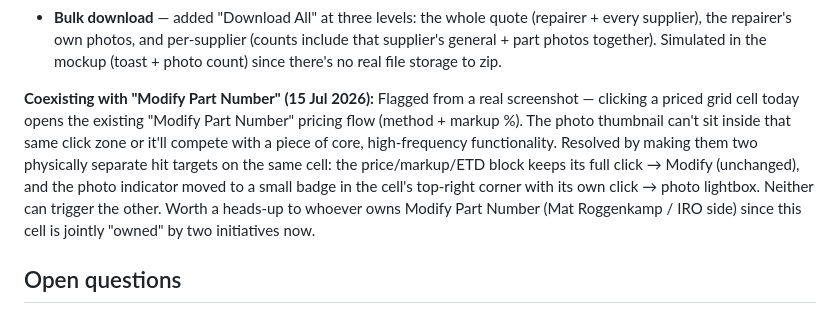
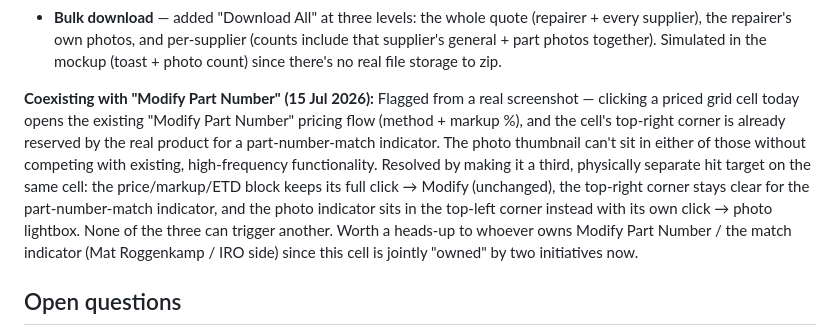
Before and after one commit to NoFluffPMSherry/Supplier-Updates, a Markdown page: design-brief.md, the part around the change. GitHub-like rendering.

Commit message:
Correct design brief: photo badge is top-left, top-right reserved for part-number-match indicator

```diff
--- a/design-brief.md
+++ b/design-brief.md
@@ -44,7 +44,7 @@ The Info tab was also brought in line with the real product's Quote Basic Info /
 - **Images tab, Supplier Photos section** — each supplier's card shows a distinctly-styled amber "General — attached to the whole quote, not a specific part" block first (if any), followed by their per-part groups in the normal style. The mockup demonstrates all four real combinations so the pattern can be reviewed against each: OEM Direct (general + part-specific), Parts Network (part-specific only), ATS Parts (general only), Reco Centre (responded, no photos either way).
 - **Bulk download** — added "Download All" at three levels: the whole quote (repairer + every supplier), the repairer's own photos, and per-supplier (counts include that supplier's general + part photos together). Simulated in the mockup (toast + photo count) since there's no real file storage to zip.
 
-**Coexisting with "Modify Part Number" (15 Jul 2026):** Flagged from a real screenshot — clicking a priced grid cell today opens the existing "Modify Part Number" pricing flow (method + markup %). The photo thumbnail can't sit inside that same click zone or it'll compete with a piece of core, high-frequency functionality. Resolved by making them two physically separate hit targets on the same cell: the price/markup/ETD block keeps its full click → Modify (unchanged), and the photo indicator moved to a small badge in the cell's top-right corner with its own click → photo lightbox. Neither can trigger the other. Worth a heads-up to whoever owns Modify Part Number (Mat Roggenkamp / IRO side) since this cell is jointly "owned" by two initiatives now.
+**Coexisting with "Modify Part Number" (15 Jul 2026):** Flagged from a real screenshot — clicking a priced grid cell today opens the existing "Modify Part Number" pricing flow (method + markup %), and the cell's top-right corner is already reserved by the real product for a part-number-match indicator. The photo thumbnail can't sit in either of those without competing with existing, high-frequency functionality. Resolved by making it a third, physically separate hit target on the same cell: the price/markup/ETD block keeps its full click → Modify (unchanged), the top-right corner stays clear for the part-number-match indicator, and the photo indicator sits in the top-left corner instead with its own click → photo lightbox. None of the three can trigger another. Worth a heads-up to whoever owns Modify Part Number / the match indicator (Mat Roggenkamp / IRO side) since this cell is jointly "owned" by two initiatives now.
 
 ## Open questions
 
```
